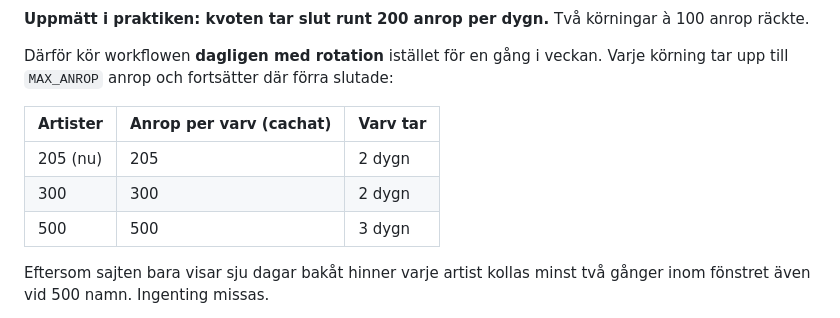
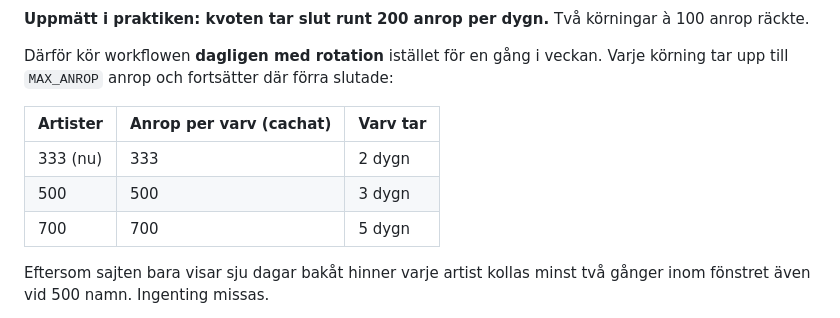
Before and after one commit to ogmystiq/hardlist, a Markdown page: README.md, the part around the change. GitHub-like rendering.

```diff
--- a/README.md
+++ b/README.md
@@ -53,9 +53,9 @@ Varje körning tar upp till `MAX_ANROP` anrop och fortsätter där förra slutad
 
 | Artister | Anrop per varv (cachat) | Varv tar |
 |---|---|---|
-| 205 (nu) | 205 | 2 dygn |
-| 300 | 300 | 2 dygn |
+| 333 (nu) | 333 | 2 dygn |
 | 500 | 500 | 3 dygn |
+| 700 | 700 | 5 dygn |
 
 Eftersom sajten bara visar sju dagar bakåt hinner varje artist kollas minst två
 gånger inom fönstret även vid 500 namn. Ingenting missas.
```
